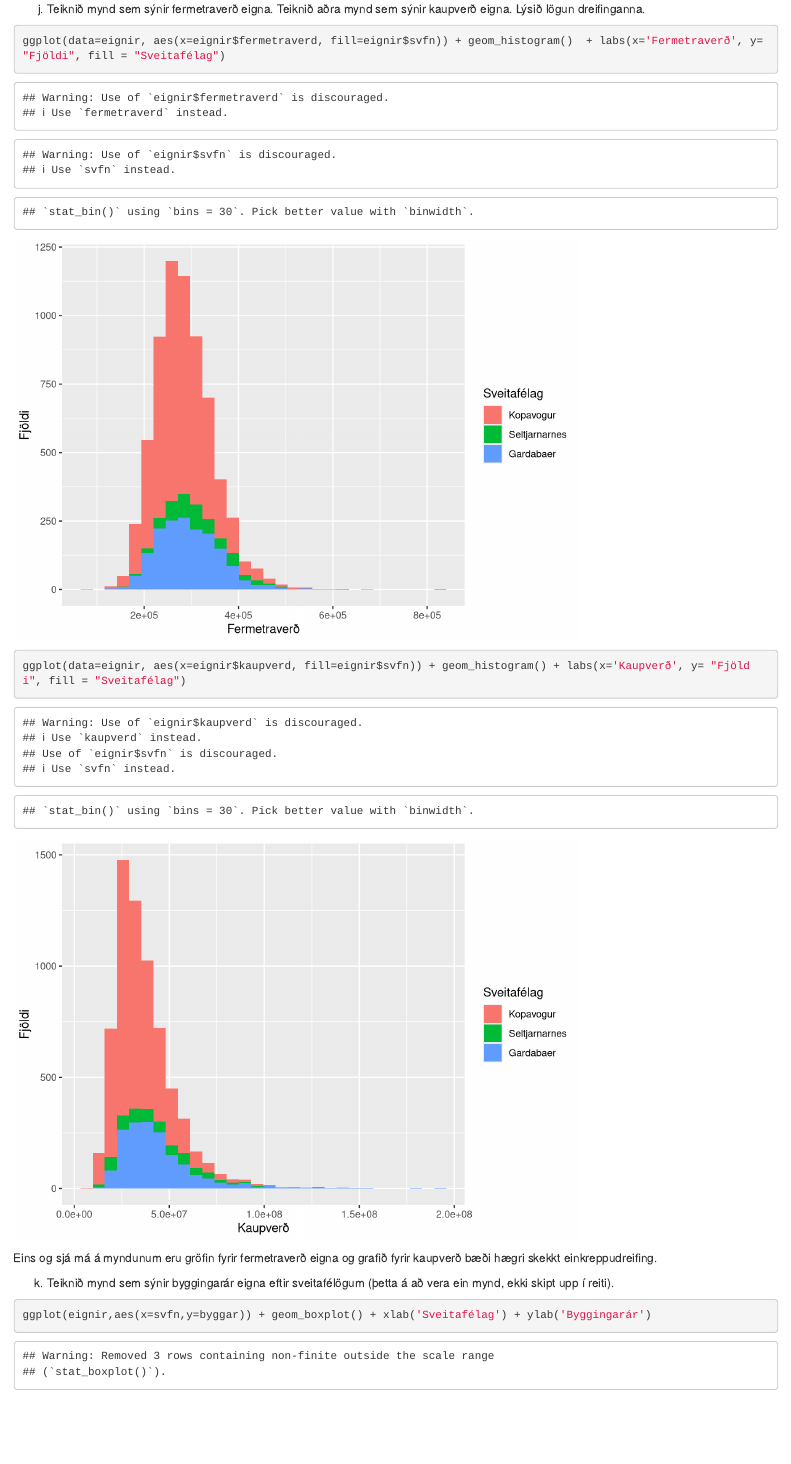
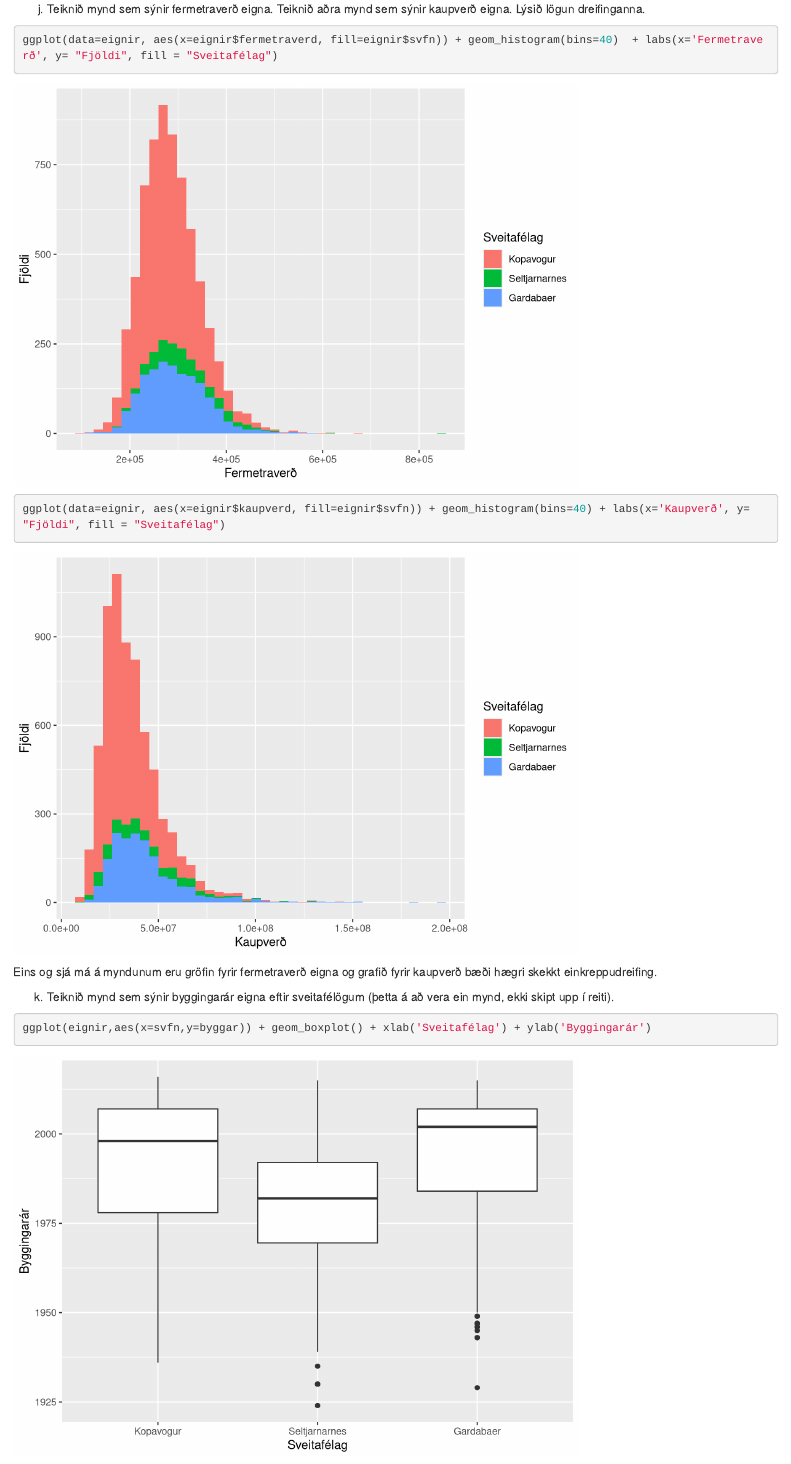
Before and after one commit to osh16/tolfraedi-verkefni1, an R Markdown document (OV.Rmd): the page in a window 1100 px wide, from 2250 px down before the commit and from 1980 px down after it, so that both start at the same text. Rendered offline with R 4.5, knitr and Pandoc, with nearby package versions.

Commit message:
villur gone

````diff
--- a/OV.Rmd
+++ b/OV.Rmd
@@ -10,6 +10,7 @@ library(utf8)
 library(ggplot2)
 library(forcats)
 library(dplyr)
+options(warn=-1)
 ```
 #Óskar Höskuldsson - osh16@hi.is
 #Viktor Sigbjörn Víðisson - vsv8@hi.is
@@ -76,9 +77,9 @@ Teiknið mynd sem sýnir fermetraverð eigna. Teiknið aðra mynd sem sýnir kau
 
 ```{r}
 
-ggplot(data=eignir, aes(x=eignir$fermetraverd, fill=eignir$svfn)) + geom_histogram()  + labs(x='Fermetraverð', y= "Fjöldi", fill = "Sveitafélag")
+ggplot(data=eignir, aes(x=eignir$fermetraverd, fill=eignir$svfn)) + geom_histogram(bins=40)  + labs(x='Fermetraverð', y= "Fjöldi", fill = "Sveitafélag")
 
-ggplot(data=eignir, aes(x=eignir$kaupverd, fill=eignir$svfn)) + geom_histogram() + labs(x='Kaupverð', y= "Fjöldi", fill = "Sveitafélag")
+ggplot(data=eignir, aes(x=eignir$kaupverd, fill=eignir$svfn)) + geom_histogram(bins=40) + labs(x='Kaupverð', y= "Fjöldi", fill = "Sveitafélag")
 
 ```
 
````
Also changed, not shown: OV.html.
